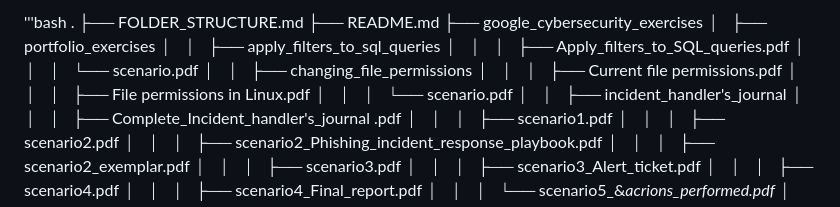
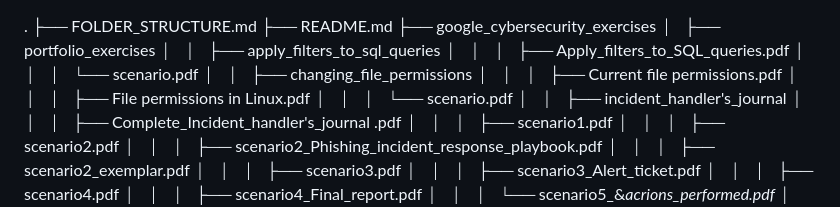
Before and after one commit to navsinghdeol/navsinghdeol.github.io, a Markdown page: FOLDER_STRUCTURE.md, the part around one of its changes. Rendered like a GitHub page.

```diff
--- a/FOLDER_STRUCTURE.md
+++ b/FOLDER_STRUCTURE.md
@@ -1,4 +1,3 @@
-'''bash
 .
 ├── FOLDER_STRUCTURE.md
 ├── README.md
```
Also changed, not shown: other parts of FOLDER_STRUCTURE.md (+1 -1 lines).
